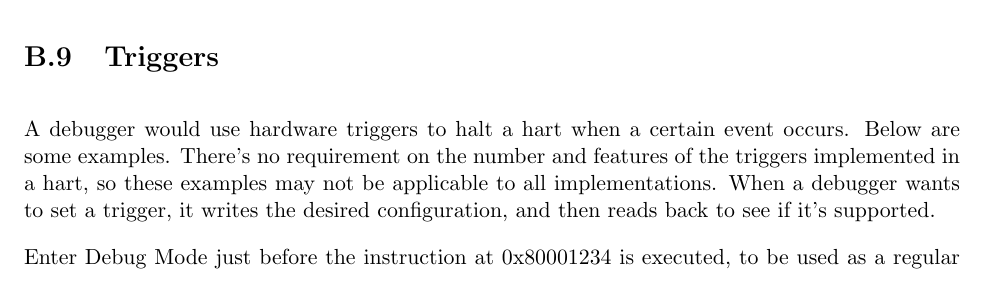
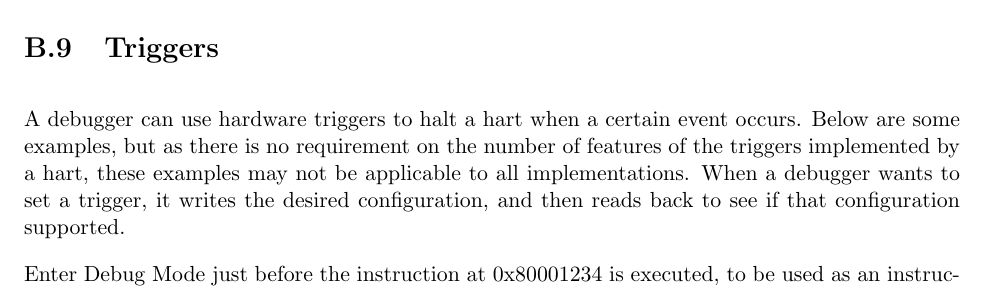
Before and after one commit to riscv/riscv-debug-spec, a LaTeX book (riscv-debug-spec.tex, which reads debugger_implementation.tex): part of page 44 of 47, cut so that both start at the same text. Compiled offline with pdfLaTeX; a LaTeX package or settings file that is missing is left out.

Commit message:
Incorporate review feedback.

```diff
--- a/debugger_implementation.tex
+++ b/debugger_implementation.tex
@@ -394,14 +394,15 @@ this method.
 
 \section{Triggers}
 
-A debugger would use hardware triggers to halt a hart when a certain event
-occurs. Below are some examples. There's no requirement on the number and
-features of the triggers implemented in a hart, so these examples may not be
-applicable to all implementations. When a debugger wants to set a trigger, it
-writes the desired configuration, and then reads back to see if it's supported.
+A debugger can use hardware triggers to halt a hart when a certain event
+occurs.  Below are some examples, but as there is no requirement on the number
+of features of the triggers implemented by a hart, these examples may not be
+applicable to all implementations.  When a debugger wants to set a trigger, it
+writes the desired configuration, and then reads back to see if that
+configuration supported.
 
 \noindent Enter Debug Mode just before the instruction at 0x80001234 is
-executed, to be used as a regular breakpoint in ROM:
+executed, to be used as an instruction breakpoint in ROM:
 
 \begin{tabulary}{\textwidth}{|r|r|L|}
     \hline
```
